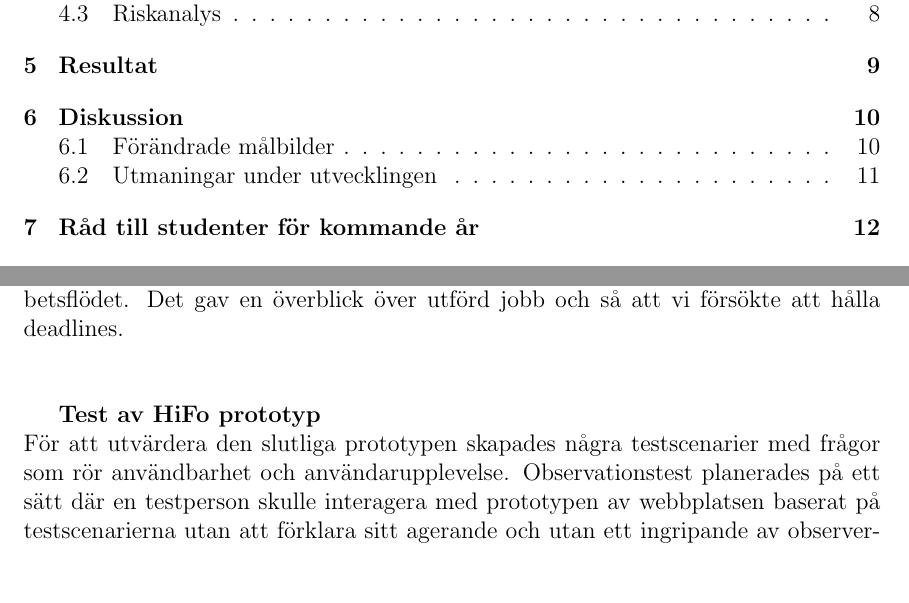
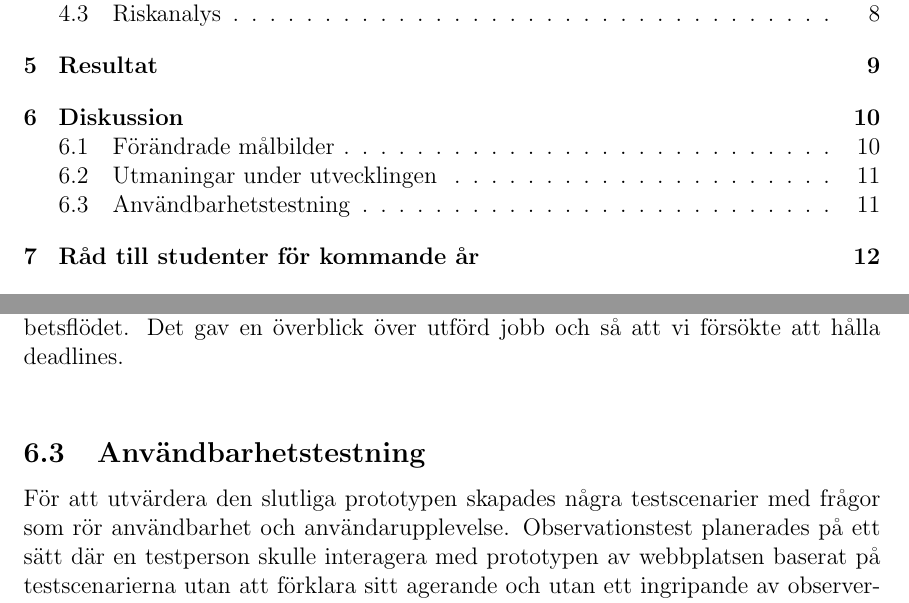
Before and after one commit to Sjofil/HASAB-IDA3, a LaTeX document (Slutrapport/main.tex): two parts of pages 2 and 11 of 13, joined at a grey line, cut so that both start at the same text, the shorter picture padded with empty space. Compiled offline with pdfLaTeX.

Commit message:
Fix rubrik

```diff
--- a/Slutrapport/main.tex
+++ b/Slutrapport/main.tex
@@ -229,11 +229,10 @@ Ett annat problem som vi stötte på var att kunna skicka POST requests för ser
 
 \subsubsection{Rollfördelning och tidsuppskattning}
 Vår tidsuppskattning som gjordes i början för utvecklingsarbetet för olika deluppgifter var inte noggran planerad. Vi hade inte ett tydligt tidsmål för hur mycket tid en teammedlem skulle lägga per sprint och därför kunde ibland vissa uppgifter antingen bli klara mycket fortare än räknat med eller ta ännu längre tid. Genom att blicka tillbaka tänker vi oss att det har varit en lärande process som lärt oss vikten av noggrann planering och att försöka göra mer realistiska tidsuppskattningar. Vi hade inte heller räknad med att under nästan två veckors period var både tentaplugg och tentaperioden. Det ledde till att vi hamnade lite efter i planeringen och fick därför lägga mer tid för att ligga i fas igen för att undvika förseningar.\\\\
-Backloggen utnyttjades mestadels för tekniska utvecklingen och har främjat arbetsflödet. Det gav en överblick över utförd jobb och så att vi försökte att hålla deadlines.\\\\
-
+Backloggen utnyttjades mestadels för tekniska utvecklingen och har främjat arbetsflödet. Det gav en överblick över utförd jobb och så att vi försökte att hålla deadlines.\\\
 
 %- Test av HiFo prototyp - flytta ett en annan sektion men diskutera under Diskussion
-\textbf{Test av HiFo prototyp }\\\
+\subsection{Användbarhetstestning}
 För att utvärdera den slutliga prototypen skapades några testscenarier med frågor som rör användbarhet och användarupplevelse. Observationstest planerades på ett sätt där en  testperson skulle interagera med prototypen av webbplatsen baserat på testscenarierna utan att förklara sitt agerande och utan ett ingripande av observeraren. Det för att låta testpersonen göra val baserat på deras naturliga användning av hur de i verkligheten skulle svara på frågeformuläret på vår utvecklade rapporteringsverktyg. Dessa interaktioner skulle sedan dokumenteras och  analyseras.\\\\
 Under en testsession gav en av projektmedlemmarna uppgifter till en person tänkt som en användare och resultatet observerades. Detta gav en insikt att kunna jämföra testpersonens agerande med gruppens förväntningar för att vid behov kunna korrelera det som inte varit så intuitivt.\\\\
 Användbarhetstesterna gjordes av totalt 4 försökspersoner vars bakgrund var variende både gällande ålder och datorkunskaper. En del av försökspersonerna jobbade dagligen med datorer medan andra hade måttlig interaktion med en dator och var flitiga användare av mobiltelefonen. \\\\
```
